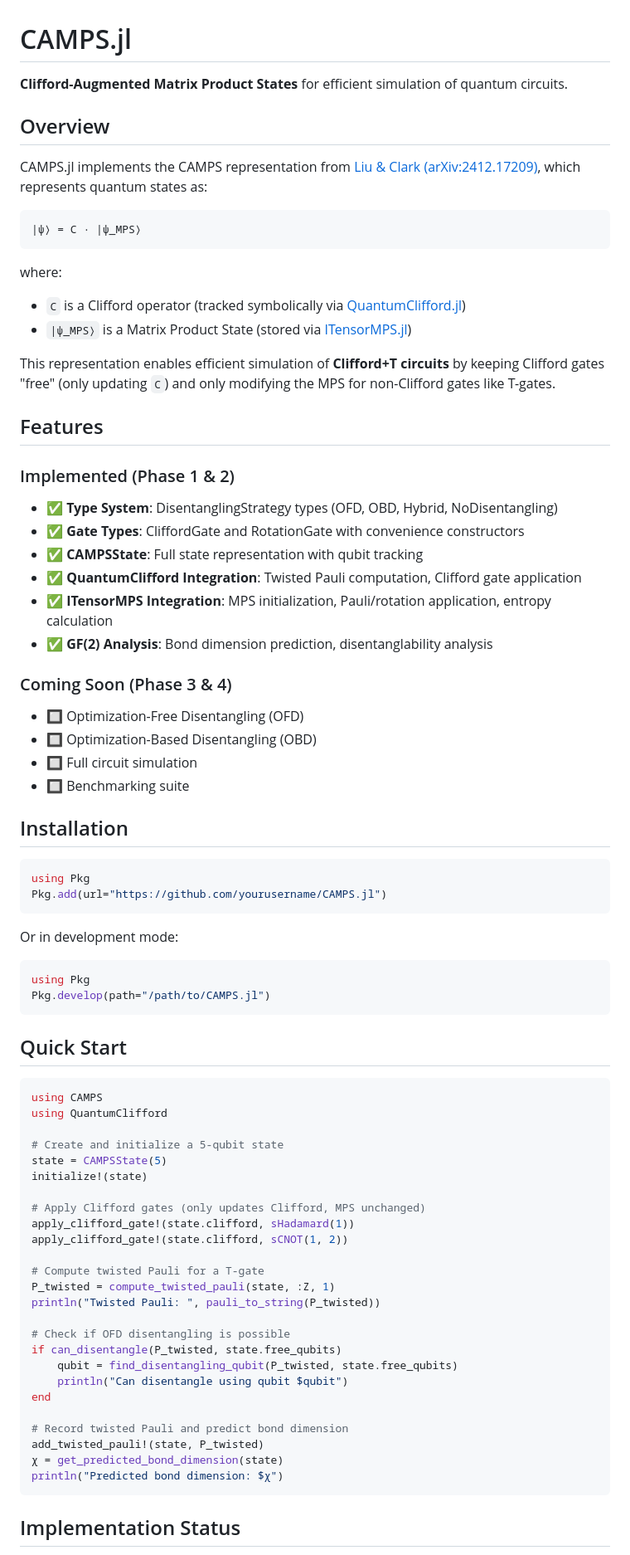
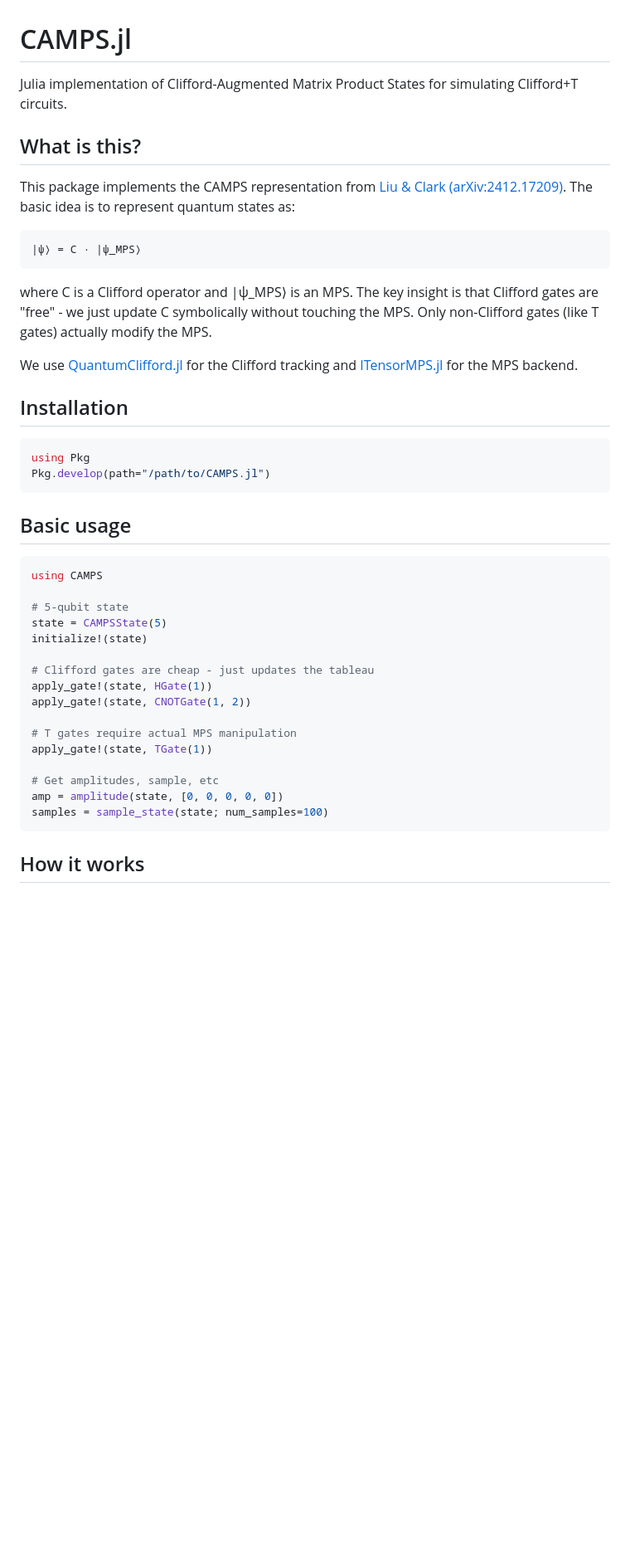
Before and after one commit to riteshbhirud/CAMPS-OFD, a Markdown page: README.md, the part around one of its changes. Shown at 83% size. GitHub-like rendering; blank space fills up the shorter version.

````diff
--- a/README.md
+++ b/README.md
@@ -1,80 +1,46 @@
 # CAMPS.jl
 
-**Clifford-Augmented Matrix Product States** for efficient simulation of quantum circuits.
+Julia implementation of Clifford-Augmented Matrix Product States for simulating Clifford+T circuits.
 
-## Overview
+## What is this?
 
-CAMPS.jl implements the CAMPS representation from [Liu & Clark (arXiv:2412.17209)](https://arxiv.org/abs/2412.17209), which represents quantum states as:
+This package implements the CAMPS representation from [Liu & Clark (arXiv:2412.17209)](https://arxiv.org/abs/2412.17209). The basic idea is to represent quantum states as:
 
 ```
 |ψ⟩ = C · |ψ_MPS⟩
 ```
 
-where:
-- `C` is a Clifford operator (tracked symbolically via [QuantumClifford.jl](https://github.com/QuantumSavory/QuantumClifford.jl))
-- `|ψ_MPS⟩` is a Matrix Product State (stored via [ITensorMPS.jl](https://github.com/ITensor/ITensorMPS.jl))
+where C is a Clifford operator and |ψ_MPS⟩ is an MPS. The key insight is that Clifford gates are "free" - we just update C symbolically without touching the MPS. Only non-Clifford gates (like T gates) actually modify the MPS.
 
-This representation enables efficient simulation of **Clifford+T circuits** by keeping Clifford gates "free" (only updating `C`) and only modifying the MPS for non-Clifford gates like T-gates.
-
-## Features
-
-### Implemented (Phase 1 & 2)
-- ✅ **Type System**: DisentanglingStrategy types (OFD, OBD, Hybrid, NoDisentangling)
-- ✅ **Gate Types**: CliffordGate and RotationGate with convenience constructors
-- ✅ **CAMPSState**: Full state representation with qubit tracking
-- ✅ **QuantumClifford Integration**: Twisted Pauli computation, Clifford gate application
-- ✅ **ITensorMPS Integration**: MPS initialization, Pauli/rotation application, entropy calculation
-- ✅ **GF(2) Analysis**: Bond dimension prediction, disentanglability analysis
-
-### Coming Soon (Phase 3 & 4)
-- 🔲 Optimization-Free Disentangling (OFD)
-- 🔲 Optimization-Based Disentangling (OBD)
-- 🔲 Full circuit simulation
-- 🔲 Benchmarking suite
+We use [QuantumClifford.jl](https://github.com/QuantumSavory/QuantumClifford.jl) for the Clifford tracking and [ITensorMPS.jl](https://github.com/ITensor/ITensorMPS.jl) for the MPS backend.
 
 ## Installation
-
-```julia
-using Pkg
-Pkg.add(url="https://github.com/yourusername/CAMPS.jl")
-```
-
-Or in development mode:
 
 ```julia
 using Pkg
 Pkg.develop(path="/path/to/CAMPS.jl")
 ```
 
-## Quick Start
+## Basic usage
 
 ```julia
 using CAMPS
-using QuantumClifford
 
-# Create and initialize a 5-qubit state
+# 5-qubit state
 state = CAMPSState(5)
 initialize!(state)
 
-# Apply Clifford gates (only updates Clifford, MPS unchanged)
-apply_clifford_gate!(state.clifford, sHadamard(1))
-apply_clifford_gate!(state.clifford, sCNOT(1, 2))
+# Clifford gates are cheap - just updates the tableau
+apply_gate!(state, HGate(1))
+apply_gate!(state, CNOTGate(1, 2))
 
-# Compute twisted Pauli for a T-gate
-P_twisted = compute_twisted_pauli(state, :Z, 1)
-println("Twisted Pauli: ", pauli_to_string(P_twisted))
+# T gates require actual MPS manipulation
+apply_gate!(state, TGate(1))
 
-# Check if OFD disentangling is possible
-if can_disentangle(P_twisted, state.free_qubits)
-    qubit = find_disentangling_qubit(P_twisted, state.free_qubits)
-    println("Can disentangle using qubit $qubit")
-end
-
-# Record twisted Pauli and predict bond dimension
-add_twisted_pauli!(state, P_twisted)
-χ = get_predicted_bond_dimension(state)
-println("Predicted bond dimension: $χ")
+# Get amplitudes, sample, etc
+amp = amplitude(state, [0, 0, 0, 0, 0])
+samples = sample_state(state; num_samples=100)
 ```
 
-## Implementation Status
+## How it works
 
````
Also changed, not shown: other parts of README.md (+29 -111 lines).
